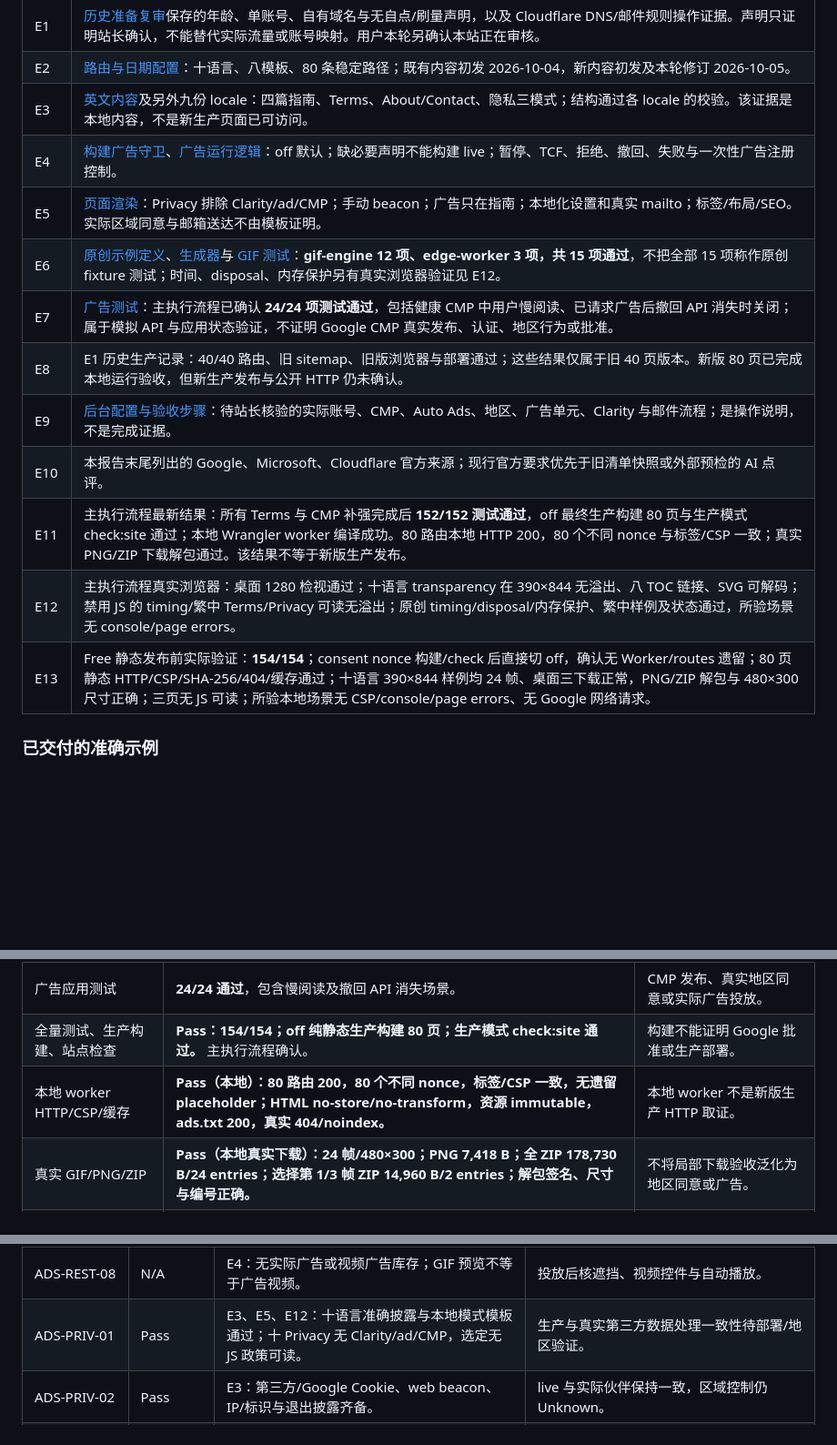
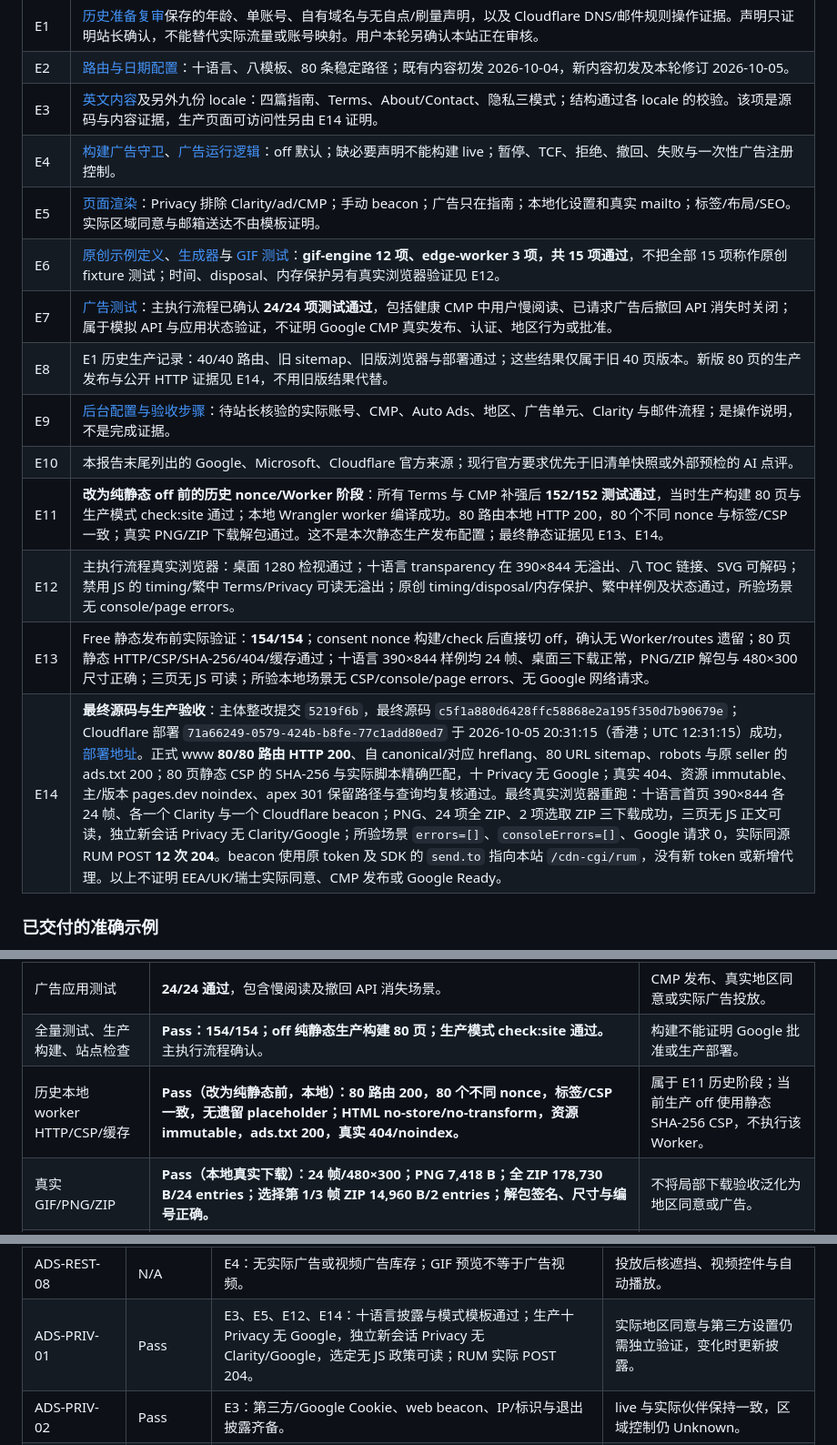
Before and after one commit to achelie/gif-splitter, a Markdown page: docs/adsense-remediation-2026-10-05.md, 3 parts joined by grey strips. Shown at 91% size. GitHub-like rendering; blank space fills up the shorter version.

```diff
--- a/docs/adsense-remediation-2026-10-05.md
+++ b/docs/adsense-remediation-2026-10-05.md
@@ -20,17 +20,18 @@
 | --- | --- |
 | E1 | [历史准备复审](<E:/code/sy/git frame/docs/adsense-readiness-audit-2026-10-05.md>)保存的年龄、单账号、自有域名与无自点/刷量声明，以及 Cloudflare DNS/邮件规则操作证据。声明只证明站长确认，不能替代实际流量或账号映射。用户本轮另确认本站正在审核。 |
 | E2 | [路由与日期配置](<E:/code/sy/git frame/src/site/config.js>)：十语言、八模板、80 条稳定路径；既有内容初发 2026-10-04，新内容初发及本轮修订 2026-10-05。 |
-| E3 | [英文内容](<E:/code/sy/git frame/src/locales/en.json>)及另外九份 locale：四篇指南、Terms、About/Contact、隐私三模式；结构通过各 locale 的校验。该证据是本地内容，不是新生产页面已可访问。 |
+| E3 | [英文内容](<E:/code/sy/git frame/src/locales/en.json>)及另外九份 locale：四篇指南、Terms、About/Contact、隐私三模式；结构通过各 locale 的校验。该项是源码与内容证据，生产页面可访问性另由 E14 证明。 |
 | E4 | [构建广告守卫](<E:/code/sy/git frame/src/site/ad-policy.js>)、[广告运行逻辑](<E:/code/sy/git frame/src/advertising.js>)：off 默认；缺必要声明不能构建 live；暂停、TCF、拒绝、撤回、失败与一次性广告注册控制。 |
 | E5 | [页面渲染](<E:/code/sy/git frame/src/site/render.js>)：Privacy 排除 Clarity/ad/CMP；手动 beacon；广告只在指南；本地化设置和真实 mailto；标签/布局/SEO。实际区域同意与邮箱送达不由模板证明。 |
 | E6 | [原创示例定义](<E:/code/sy/git frame/src/site/examples.js>)、[生成器](<E:/code/sy/git frame/scripts/make-guide-examples.mjs>)与 [GIF 测试](<E:/code/sy/git frame/tests/gif-engine.test.js>)：**gif-engine 12 项、edge-worker 3 项，共 15 项通过**，不把全部 15 项称作原创 fixture 测试；时间、disposal、内存保护另有真实浏览器验证见 E12。 |
 | E7 | [广告测试](<E:/code/sy/git frame/tests/advertising.test.js>)：主执行流程已确认 **24/24 项测试通过**，包括健康 CMP 中用户慢阅读、已请求广告后撤回 API 消失时关闭；属于模拟 API 与应用状态验证，不证明 Google CMP 真实发布、认证、地区行为或批准。 |
-| E8 | E1 历史生产记录：40/40 路由、旧 sitemap、旧版浏览器与部署通过；这些结果仅属于旧 40 页版本。新版 80 页已完成本地运行验收，但新生产发布与公开 HTTP 仍未确认。 |
+| E8 | E1 历史生产记录：40/40 路由、旧 sitemap、旧版浏览器与部署通过；这些结果仅属于旧 40 页版本。新版 80 页的生产发布与公开 HTTP 证据见 E14，不用旧版结果代替。 |
 | E9 | [后台配置与验收步骤](<E:/code/sy/git frame/docs/adsense-console-setup.md>)：待站长核验的实际账号、CMP、Auto Ads、地区、广告单元、Clarity 与邮件流程；是操作说明，不是完成证据。 |
 | E10 | 本报告末尾列出的 Google、Microsoft、Cloudflare 官方来源；现行官方要求优先于旧清单快照或外部预检的 AI 点评。 |
-| E11 | 主执行流程最新结果：所有 Terms 与 CMP 补强完成后 **152/152 测试通过**，off 最终生产构建 80 页与生产模式 check:site 通过；本地 Wrangler worker 编译成功。80 路由本地 HTTP 200，80 个不同 nonce 与标签/CSP 一致；真实 PNG/ZIP 下载解包通过。该结果不等于新版生产发布。 |
+| E11 | **改为纯静态 off 前的历史 nonce/Worker 阶段**：所有 Terms 与 CMP 补强后 **152/152 测试通过**，当时生产构建 80 页与生产模式 check:site 通过；本地 Wrangler worker 编译成功。80 路由本地 HTTP 200，80 个不同 nonce 与标签/CSP 一致；真实 PNG/ZIP 下载解包通过。这不是本次静态生产发布配置；最终静态证据见 E13、E14。 |
 | E12 | 主执行流程真实浏览器：桌面 1280 检视通过；十语言 transparency 在 390×844 无溢出、八 TOC 链接、SVG 可解码；禁用 JS 的 timing/繁中 Terms/Privacy 可读无溢出；原创 timing/disposal/内存保护、繁中样例及状态通过，所验场景无 console/page errors。 |
 | E13 | Free 静态发布前实际验证：**154/154**；consent nonce 构建/check 后直接切 off，确认无 Worker/routes 遗留；80 页静态 HTTP/CSP/SHA-256/404/缓存通过；十语言 390×844 样例均 24 帧、桌面三下载正常，PNG/ZIP 解包与 480×300 尺寸正确；三页无 JS 可读；所验本地场景无 CSP/console/page errors、无 Google 网络请求。 |
+| E14 | **最终源码与生产验收**：主体整改提交 `5219f6b`，最终源码 `c5f1a880d6428ffc58868e2a195f350d7b90679e`；Cloudflare 部署 `71a66249-0579-424b-b8fe-77c1add80ed7` 于 2026-10-05 20:31:15（香港；UTC 12:31:15）成功，[部署地址](https://71a66249.gifframeextractor.pages.dev/)。正式 www **80/80 路由 HTTP 200**、自 canonical/对应 hreflang、80 URL sitemap、robots 与原 seller 的 ads.txt 200；80 页静态 CSP 的 SHA-256 与实际脚本精确匹配，十 Privacy 无 Google；真实 404、资源 immutable、主/版本 pages.dev noindex、apex 301 保留路径与查询均复核通过。最终真实浏览器重跑：十语言首页 390×844 各 24 帧、各一个 Clarity 与一个 Cloudflare beacon；PNG、24 项全 ZIP、2 项选取 ZIP 三下载成功，三页无 JS 正文可读，独立新会话 Privacy 无 Clarity/Google；所验场景 `errors=[]`、`consoleErrors=[]`、Google 请求 0，实际同源 RUM POST **12 次 204**。beacon 使用原 token 及 SDK 的 `send.to` 指向本站 `/cdn-cgi/rum`，没有新 token 或新增代理。以上不证明 EEA/UK/瑞士实际同意、CMP 发布或 Google Ready。 |
 
 ### 已交付的准确示例
 
@@ -47,7 +48,7 @@
 | GIF 与 edge-worker 测试 | gif-engine 12 项、edge-worker 3 项，共 15 项通过；包含原有引擎/新例子与 worker 验证。 | 不是 15 项全部原创 fixture，也不是设备 benchmark。 |
 | 广告应用测试 | **24/24 通过**，包含慢阅读及撤回 API 消失场景。 | CMP 发布、真实地区同意或实际广告投放。 |
 | 全量测试、生产构建、站点检查 | **Pass：154/154；off 纯静态生产构建 80 页；生产模式 check:site 通过。** 主执行流程确认。 | 构建不能证明 Google 批准或生产部署。 |
-| 本地 worker HTTP/CSP/缓存 | **Pass（本地）：80 路由 200，80 个不同 nonce，标签/CSP 一致，无遗留 placeholder；HTML no-store/no-transform，资源 immutable，ads.txt 200，真实 404/noindex。** | 本地 worker 不是新版生产 HTTP 取证。 |
+| 历史本地 worker HTTP/CSP/缓存 | **Pass（改为纯静态前，本地）：80 路由 200，80 个不同 nonce，标签/CSP 一致，无遗留 placeholder；HTML no-store/no-transform，资源 immutable，ads.txt 200，真实 404/noindex。** | 属于 E11 历史阶段；当前生产 off 使用静态 SHA-256 CSP，不执行该 Worker。 |
 | 真实 GIF/PNG/ZIP | **Pass（本地真实下载）：24 帧/480×300；PNG 7,418 B；全 ZIP 178,730 B/24 entries；选择第 1/3 帧 ZIP 14,960 B/2 entries；解包签名、尺寸与编号正确。** | 不将局部下载验收泛化为地区同意或广告。 |
 | 桌面/移动十语言 | **Pass（本地）：桌面 1280 检视通过；十语言 transparency 在 390×844 均无溢出、八 TOC 链接、SVG 可解码。** | 不泛化为所有设备或所有页面均有截图。 |
 | 无 JavaScript 正文 | **Pass（本地选定页面）：timing、繁中 Terms、Privacy 分别有 8,497/1,427/5,384 字符可读，无溢出。** | 不代表无 JS 可使用拆帧工具；工具仍需 JS。 |
@@ -172,7 +174,7 @@ Pass 仅在写明的证据范围成立；本地通过不自动成为生产通过
 | ADS-REST-06 | Pass | E3：免费工具，无赌博或付费随机玩法。 | 新收费机制复检。 |
 | ADS-REST-07 | Pass | E3：无处方药、非法药房/补充剂或被下架应用推广。 | 新内容复检。 |
 | ADS-REST-08 | N/A | E4：无实际广告或视频广告库存；GIF 预览不等于广告视频。 | 投放后核遮挡、视频控件与自动播放。 |
-| ADS-PRIV-01 | Pass | E3、E5、E12：十语言准确披露与本地模式模板通过；十 Privacy 无 Clarity/ad/CMP，选定无 JS 政策可读。 | 生产与真实第三方数据处理一致性待部署/地区验证。 |
+| ADS-PRIV-01 | Pass | E3、E5、E12、E14：十语言披露与模式模板通过；生产十 Privacy 无 Google，独立新会话 Privacy 无 Clarity/Google，选定无 JS 政策可读；RUM 实际 POST 204。 | 实际地区同意与第三方设置仍需独立验证，变化时更新披露。 |
 | ADS-PRIV-02 | Pass | E3：第三方/Google Cookie、web beacon、IP/标识与退出披露齐备。 | live 与实际伙伴保持一致，区域控制仍 Unknown。 |
 | ADS-PRIV-03 | N/A | E4：off 无 Google 广告请求；GIF/文件名不加入广告流程。 | 真实接入查 URL/事件/请求 PII 和文件数据。 |
 | ADS-PRIV-04 | Unknown | E4、E7 本地守卫已测；官方 CMP 发布与区域、Clarity 同意未确认。 | 按 E9 实测 EEA/UK/瑞士全部选择、存储、请求与撤回。 |
```
Also changed, not shown: other parts of docs/adsense-remediation-2026-10-05.md (+26 -25 lines), docs/cloudflare-quota-check-2026-10-05.md (+4 -0 lines), docs/release-2026-10-05.md (added, +40 -0 lines).
